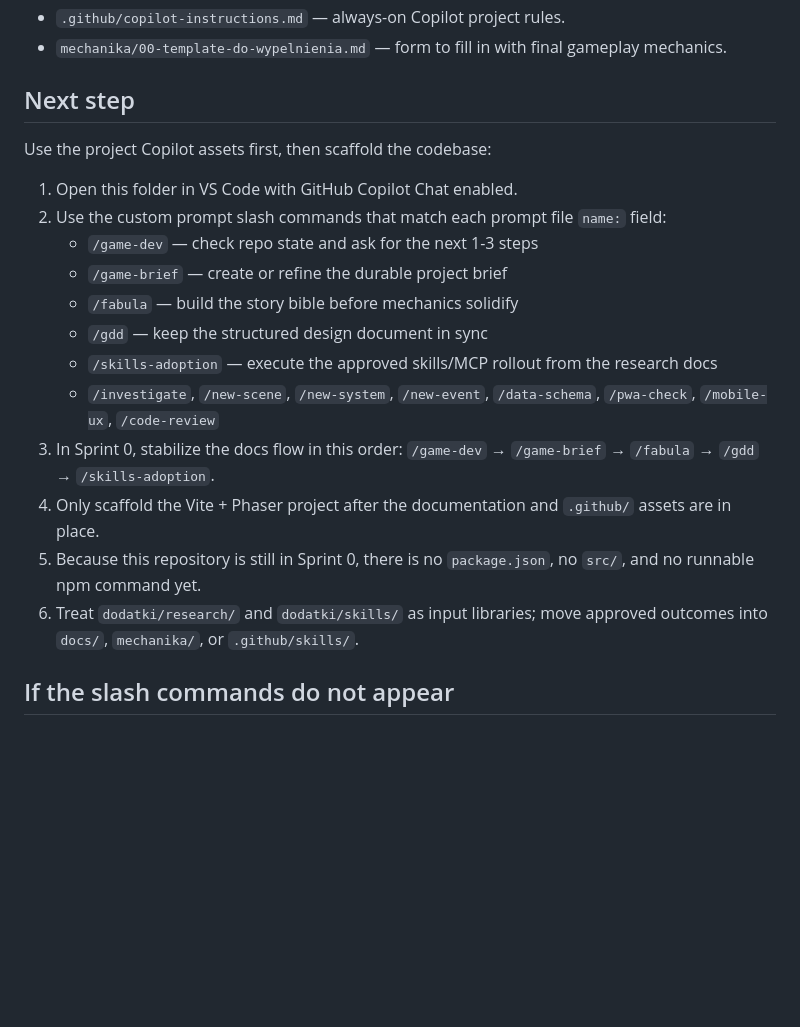
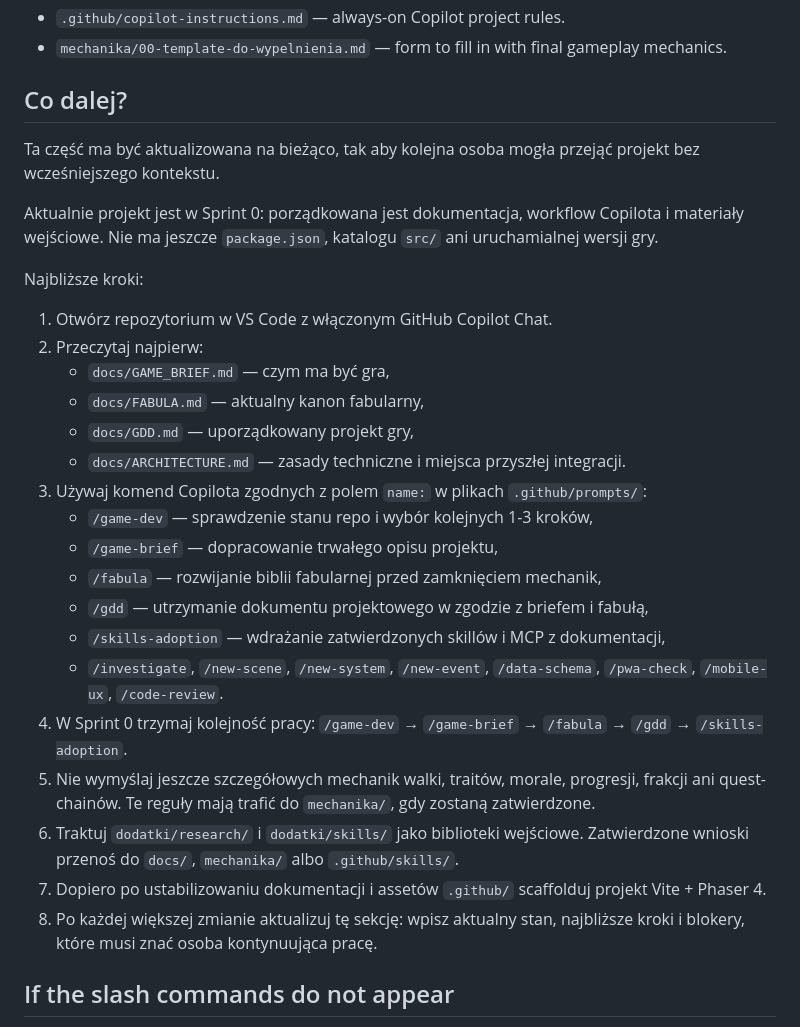
Before and after one commit to diwad-code/SpaceshipGame, a Markdown page: README.md, the part around the change. GitHub-like rendering; blank space fills up the shorter version.

Commit message:
Add README Co dalej section
Agent-Logs-Url: https://github.com/diwad-code/SpaceshipGame/sessions/962bb575-fafe-4ae5-b548-9f66585e7c88

Co-authored-by: diwad-code <250159374+diwad-code@users.noreply.github.com>

```diff
--- a/README.md
+++ b/README.md
@@ -37,22 +37,32 @@ Pre-initialization / Sprint 0. No production code has been scaffolded yet. The `
 - `.github/copilot-instructions.md` — always-on Copilot project rules.
 - `mechanika/00-template-do-wypelnienia.md` — form to fill in with final gameplay mechanics.
 
-## Next step
+## Co dalej?
 
-Use the project Copilot assets first, then scaffold the codebase:
+Ta część ma być aktualizowana na bieżąco, tak aby kolejna osoba mogła przejąć projekt bez wcześniejszego kontekstu.
 
-1. Open this folder in VS Code with GitHub Copilot Chat enabled.
-2. Use the custom prompt slash commands that match each prompt file `name:` field:
-   - `/game-dev` — check repo state and ask for the next 1-3 steps
-   - `/game-brief` — create or refine the durable project brief
-   - `/fabula` — build the story bible before mechanics solidify
-   - `/gdd` — keep the structured design document in sync
-   - `/skills-adoption` — execute the approved skills/MCP rollout from the research docs
-   - `/investigate`, `/new-scene`, `/new-system`, `/new-event`, `/data-schema`, `/pwa-check`, `/mobile-ux`, `/code-review`
-3. In Sprint 0, stabilize the docs flow in this order: `/game-dev` → `/game-brief` → `/fabula` → `/gdd` → `/skills-adoption`.
-4. Only scaffold the Vite + Phaser project after the documentation and `.github/` assets are in place.
-5. Because this repository is still in Sprint 0, there is no `package.json`, no `src/`, and no runnable npm command yet.
-6. Treat `dodatki/research/` and `dodatki/skills/` as input libraries; move approved outcomes into `docs/`, `mechanika/`, or `.github/skills/`.
+Aktualnie projekt jest w Sprint 0: porządkowana jest dokumentacja, workflow Copilota i materiały wejściowe. Nie ma jeszcze `package.json`, katalogu `src/` ani uruchamialnej wersji gry.
+
+Najbliższe kroki:
+
+1. Otwórz repozytorium w VS Code z włączonym GitHub Copilot Chat.
+2. Przeczytaj najpierw:
+   - `docs/GAME_BRIEF.md` — czym ma być gra,
+   - `docs/FABULA.md` — aktualny kanon fabularny,
+   - `docs/GDD.md` — uporządkowany projekt gry,
+   - `docs/ARCHITECTURE.md` — zasady techniczne i miejsca przyszłej integracji.
+3. Używaj komend Copilota zgodnych z polem `name:` w plikach `.github/prompts/`:
+   - `/game-dev` — sprawdzenie stanu repo i wybór kolejnych 1-3 kroków,
+   - `/game-brief` — dopracowanie trwałego opisu projektu,
+   - `/fabula` — rozwijanie biblii fabularnej przed zamknięciem mechanik,
+   - `/gdd` — utrzymanie dokumentu projektowego w zgodzie z briefem i fabułą,
+   - `/skills-adoption` — wdrażanie zatwierdzonych skillów i MCP z dokumentacji,
+   - `/investigate`, `/new-scene`, `/new-system`, `/new-event`, `/data-schema`, `/pwa-check`, `/mobile-ux`, `/code-review`.
+4. W Sprint 0 trzymaj kolejność pracy: `/game-dev` → `/game-brief` → `/fabula` → `/gdd` → `/skills-adoption`.
+5. Nie wymyślaj jeszcze szczegółowych mechanik walki, traitów, morale, progresji, frakcji ani quest-chainów. Te reguły mają trafić do `mechanika/`, gdy zostaną zatwierdzone.
+6. Traktuj `dodatki/research/` i `dodatki/skills/` jako biblioteki wejściowe. Zatwierdzone wnioski przenoś do `docs/`, `mechanika/` albo `.github/skills/`.
+7. Dopiero po ustabilizowaniu dokumentacji i assetów `.github/` scaffolduj projekt Vite + Phaser 4.
+8. Po każdej większej zmianie aktualizuj tę sekcję: wpisz aktualny stan, najbliższe kroki i blokery, które musi znać osoba kontynuująca pracę.
 
 ## If the slash commands do not appear
 
```
